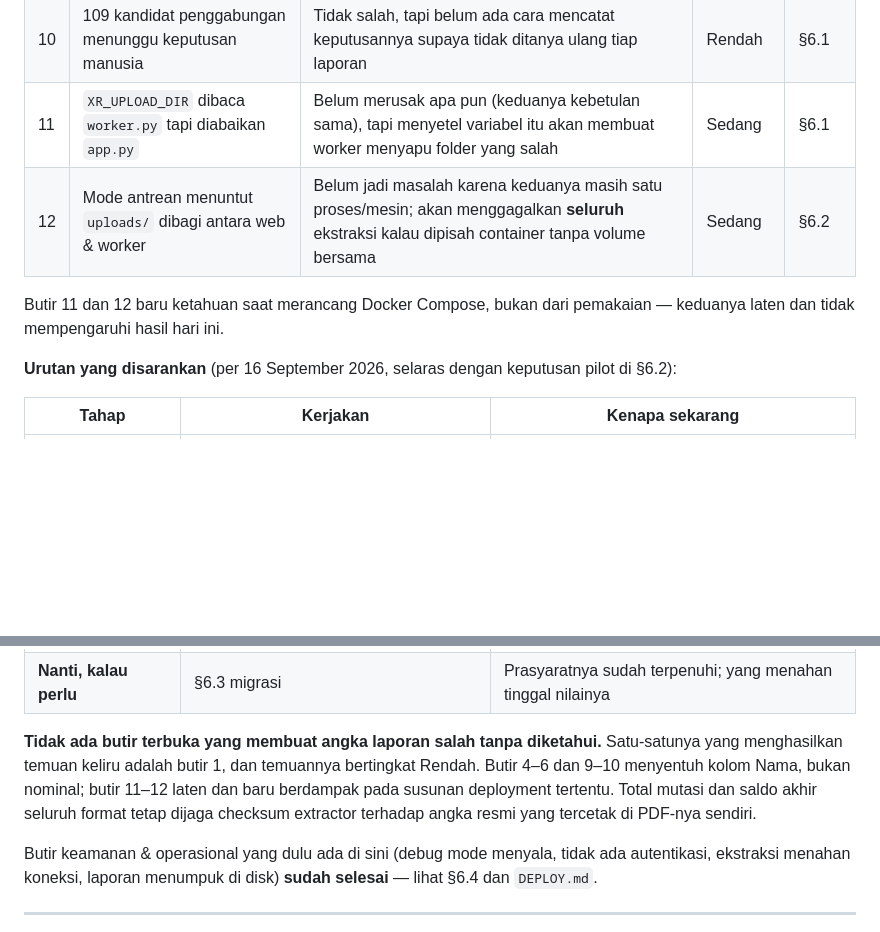
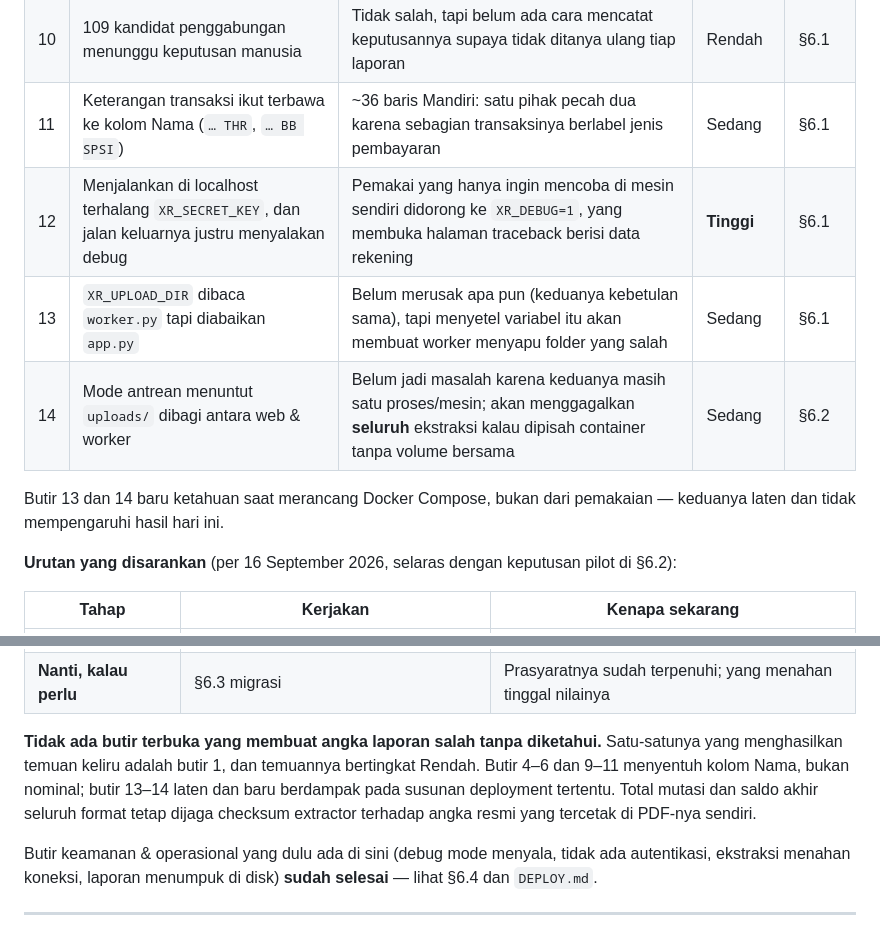
Before and after one commit to ajar101/XR-APP, a Markdown page: RINGKASAN_APLIKASI.md, 2 parts joined by grey strips. Rendered like a GitHub page; blank space fills up the shorter version.

```diff
--- a/RINGKASAN_APLIKASI.md
+++ b/RINGKASAN_APLIKASI.md
@@ -337,10 +337,12 @@ Satu tabel supaya tidak perlu membaca seluruh §6 untuk tahu apa yang belum bere
 | 8 | Format tanpa extractor (Mandiri E-Banking, BNI & BRI format lain) | Ditolak 400 dengan pesan yang menyebut format terdeteksi | Rendah | §3 |
 | 9 | Singkatan belum disatukan (`WKS`, `PT BAP`, `PT BMH`) | Satu pihak masih pecah di Rekap bila dokumen memakai singkatan; HHI ikut terbaca lebih rendah | Sedang | §6.1 |
 | 10 | 109 kandidat penggabungan menunggu keputusan manusia | Tidak salah, tapi belum ada cara mencatat keputusannya supaya tidak ditanya ulang tiap laporan | Rendah | §6.1 |
-| 11 | `XR_UPLOAD_DIR` dibaca `worker.py` tapi diabaikan `app.py` | Belum merusak apa pun (keduanya kebetulan sama), tapi menyetel variabel itu akan membuat worker menyapu folder yang salah | Sedang | §6.1 |
-| 12 | Mode antrean menuntut `uploads/` dibagi antara web & worker | Belum jadi masalah karena keduanya masih satu proses/mesin; akan menggagalkan **seluruh** ekstraksi kalau dipisah container tanpa volume bersama | Sedang | §6.2 |
+| 11 | Keterangan transaksi ikut terbawa ke kolom Nama (`… THR`, `… BB SPSI`) | ~36 baris Mandiri: satu pihak pecah dua karena sebagian transaksinya berlabel jenis pembayaran | Sedang | §6.1 |
+| 12 | Menjalankan di localhost terhalang `XR_SECRET_KEY`, dan jalan keluarnya justru menyalakan debug | Pemakai yang hanya ingin mencoba di mesin sendiri didorong ke `XR_DEBUG=1`, yang membuka halaman traceback berisi data rekening | **Tinggi** | §6.1 |
+| 13 | `XR_UPLOAD_DIR` dibaca `worker.py` tapi diabaikan `app.py` | Belum merusak apa pun (keduanya kebetulan sama), tapi menyetel variabel itu akan membuat worker menyapu folder yang salah | Sedang | §6.1 |
+| 14 | Mode antrean menuntut `uploads/` dibagi antara web & worker | Belum jadi masalah karena keduanya masih satu proses/mesin; akan menggagalkan **seluruh** ekstraksi kalau dipisah container tanpa volume bersama | Sedang | §6.2 |
 
-Butir 11 dan 12 baru ketahuan saat merancang Docker Compose, bukan dari pemakaian — keduanya laten dan tidak mempengaruhi hasil hari ini.
+Butir 13 dan 14 baru ketahuan saat merancang Docker Compose, bukan dari pemakaian — keduanya laten dan tidak mempengaruhi hasil hari ini.
 
 **Urutan yang disarankan** (per 16 September 2026, selaras dengan keputusan
 pilot di §6.2):
@@ -354,7 +356,7 @@ pilot di §6.2):
 | **Saat pilot naik ke tim** | Butir 9, 10 + Docker Compose, lalu §6.2 | Butir 10 akan menggagalkan seluruh ekstraksi kalau terlewat |
 | **Nanti, kalau perlu** | §6.3 migrasi | Prasyaratnya sudah terpenuhi; yang menahan tinggal nilainya |
 
-**Tidak ada butir terbuka yang membuat angka laporan salah tanpa diketahui.** Satu-satunya yang menghasilkan temuan keliru adalah butir 1, dan temuannya bertingkat Rendah. Butir 4–6 dan 9–10 menyentuh kolom Nama, bukan nominal; butir 11–12 laten dan baru berdampak pada susunan deployment tertentu. Total mutasi dan saldo akhir seluruh format tetap dijaga checksum extractor terhadap angka resmi yang tercetak di PDF-nya sendiri.
+**Tidak ada butir terbuka yang membuat angka laporan salah tanpa diketahui.** Satu-satunya yang menghasilkan temuan keliru adalah butir 1, dan temuannya bertingkat Rendah. Butir 4–6 dan 9–11 menyentuh kolom Nama, bukan nominal; butir 13–14 laten dan baru berdampak pada susunan deployment tertentu. Total mutasi dan saldo akhir seluruh format tetap dijaga checksum extractor terhadap angka resmi yang tercetak di PDF-nya sendiri.
 
 Butir keamanan & operasional yang dulu ada di sini (debug mode menyala, tidak ada autentikasi, ekstraksi menahan koneksi, laporan menumpuk di disk) **sudah selesai** — lihat §6.4 dan `DEPLOY.md`.
 
```
Also changed, not shown: other parts of RINGKASAN_APLIKASI.md (+55 -0 lines).
